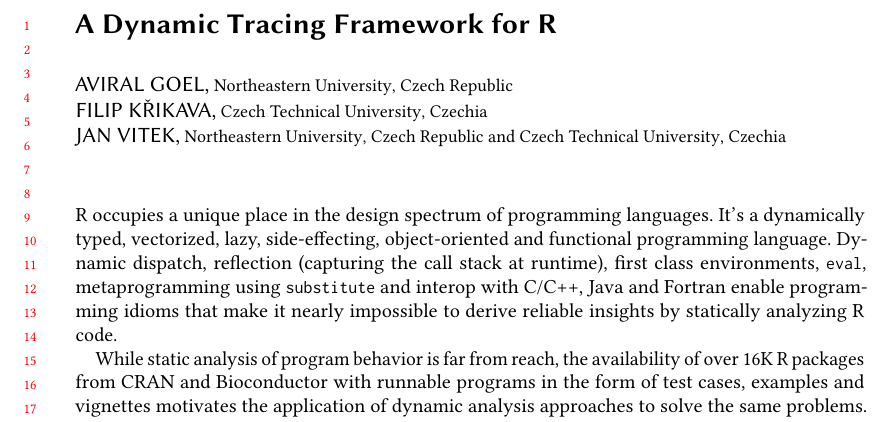
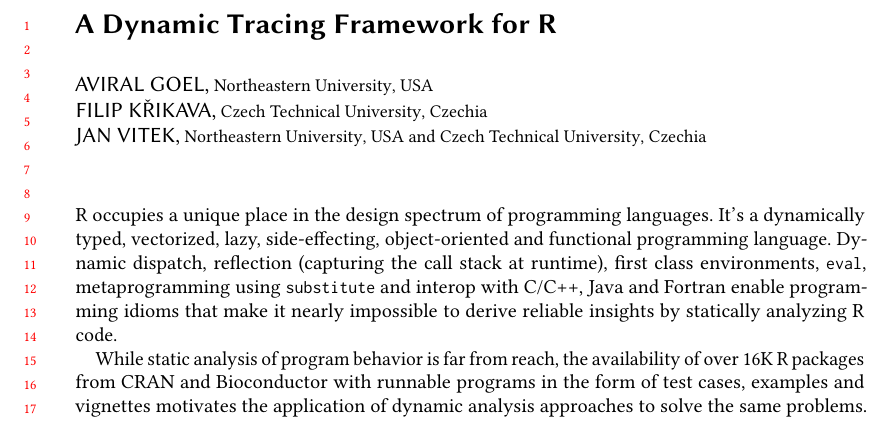
Before and after one commit to aviralg/riot-2019-dynamic-tracing, a LaTeX paper (paper.tex): part of page 1 of 2, cut so that both start at the same text. Compiled offline with pdfLaTeX.

Commit message:
Move Northeastern to USA

```diff
--- a/paper.tex
+++ b/paper.tex
@@ -19,7 +19,7 @@
 \author{Aviral Goel}
 \affiliation{
   \institution{Northeastern University}
-  \country{Czech Republic}
+  \country{USA}
 }
 \email{goel.aviral@gmail.com}
 
@@ -33,7 +33,7 @@
 \author{Jan Vitek}
 \affiliation{
   \institution{Northeastern University}
-  \country{Czech Republic}
+  \country{USA}
 }
 \affiliation{
   \institution{Czech Technical University}
```
